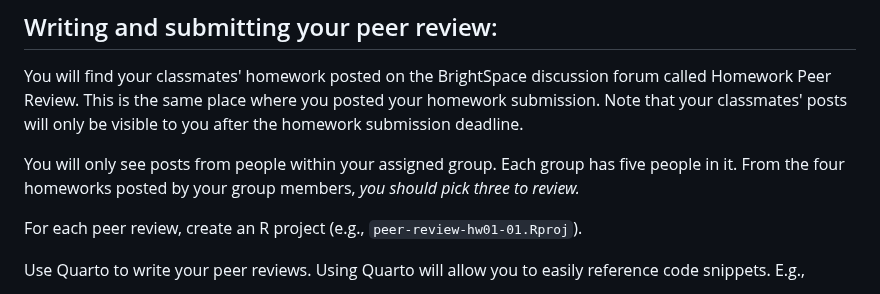
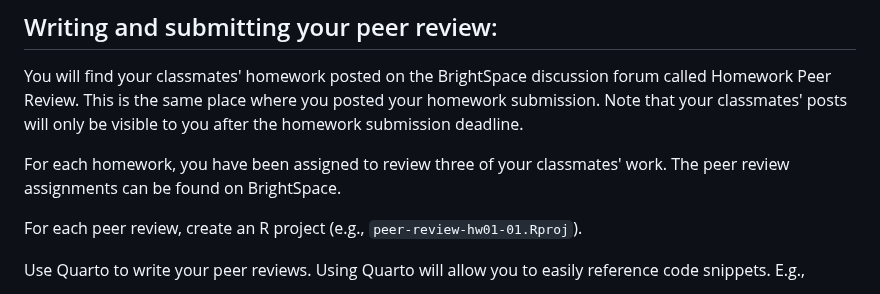
Before and after one commit to wmhall/psych-7p05, a Markdown page: peer-evaluation-guidelines.md, the part around the change. GitHub-like rendering.

Commit message:
updating peer review instructions

```diff
--- a/peer-evaluation-guidelines.md
+++ b/peer-evaluation-guidelines.md
@@ -30,7 +30,7 @@ Your peer review will be shared with the person you were assigned.
 
 You will find your classmates' homework posted on the BrightSpace discussion forum called Homework Peer Review. This is the same place where you posted your homework submission. Note that your classmates' posts will only be visible to you after the homework submission deadline.
 
-You will only see posts from people within your assigned group. Each group has five people in it. From the four homeworks posted by your group members, *you should pick three to review.*
+For each homework, you have been assigned to review three of your classmates' work. The peer review assignments can be found on BrightSpace.
 
 For each peer review, create an R project (e.g., `peer-review-hw01-01.Rproj`).
 
```
